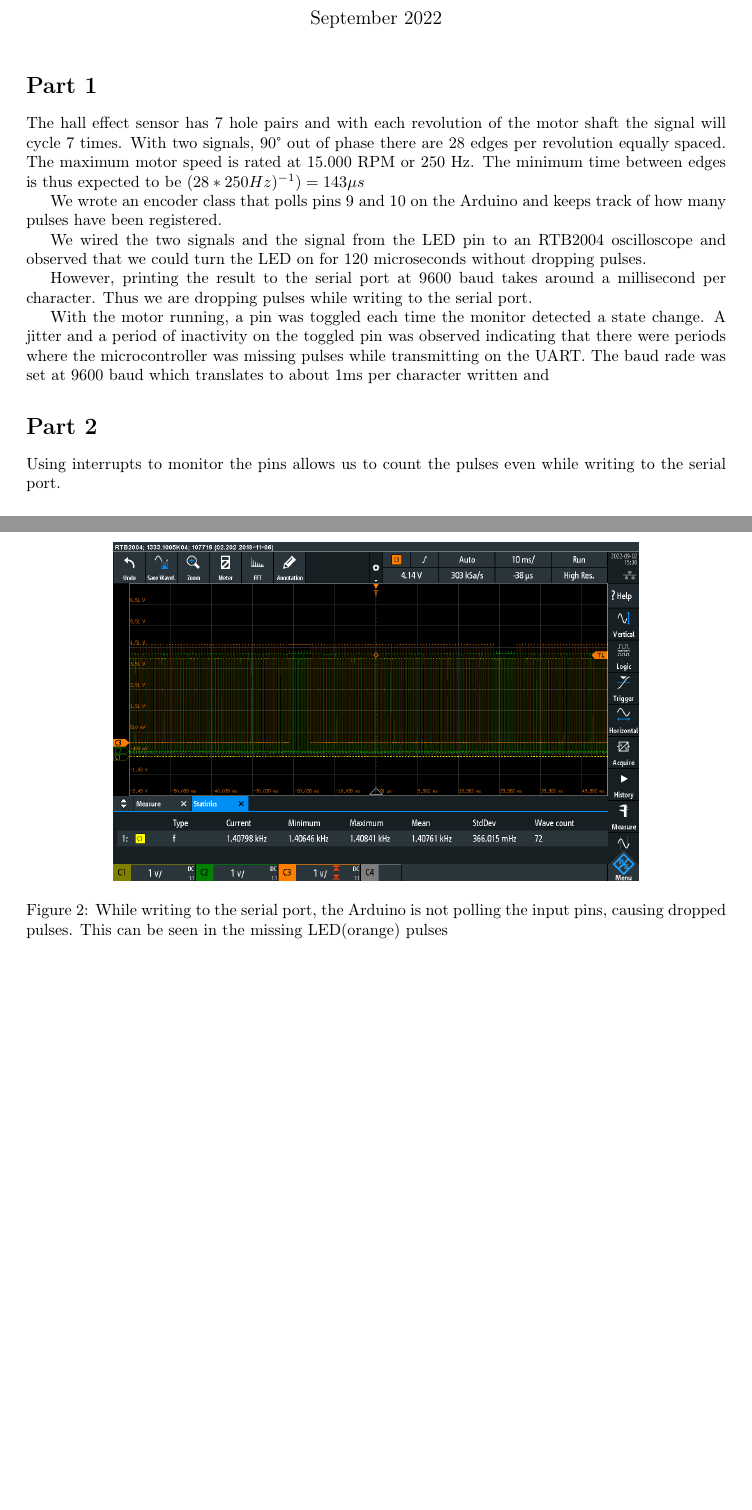
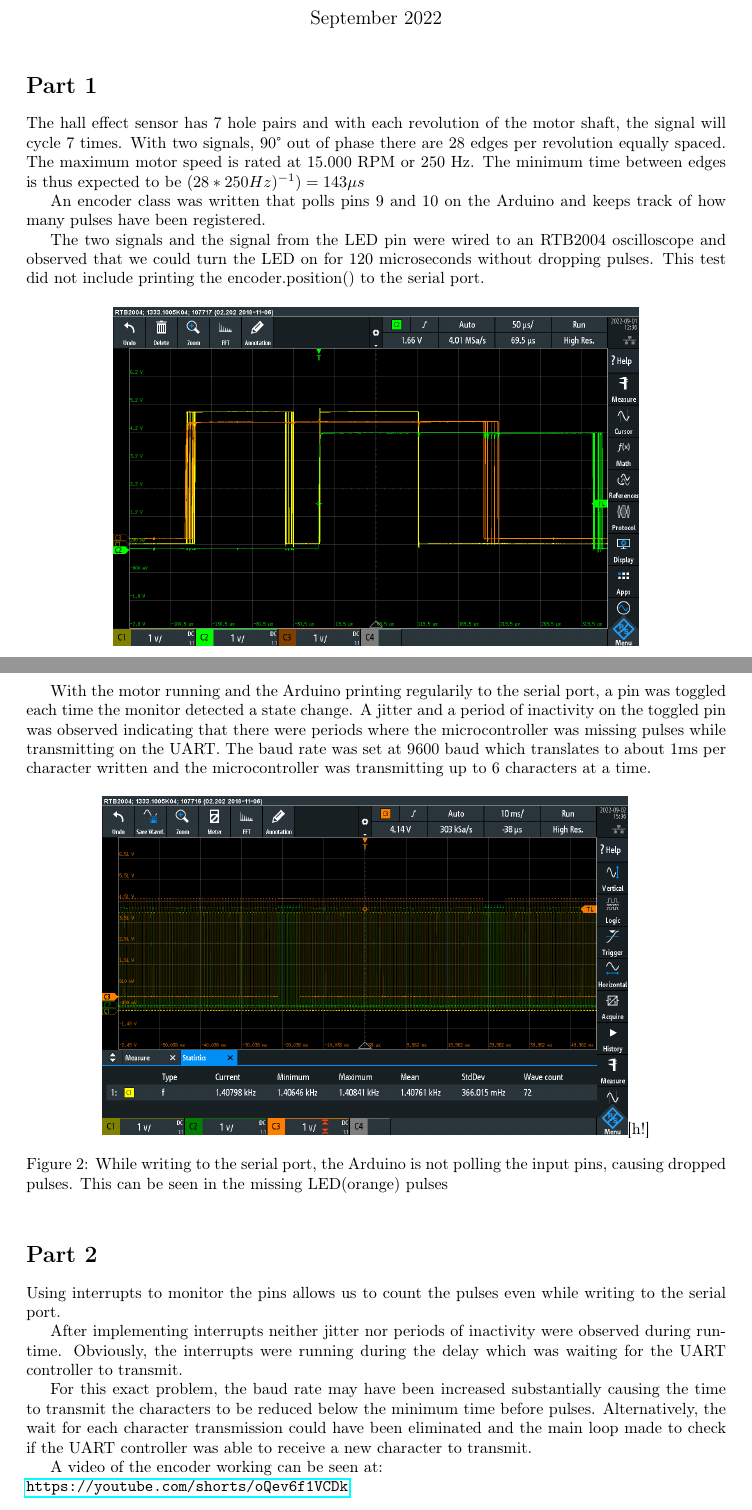
Before and after one commit to Steinarr134/EmbeddedGroupProjects, a LaTeX document (main.tex): two parts of pages 1 and 3 of 3 before the commit and two parts of pages 1 and 2 of 3 after it, joined at a grey line, cut so that both start at the same text, the shorter picture padded with empty space. Compiled offline with pdfLaTeX.

Commit message:
Update on Overleaf.

```diff
--- a/main.tex
+++ b/main.tex
@@ -5,6 +5,7 @@
 %\usepackage[icelandic]{babel}
 \usepackage{graphicx} %package to manage images
 
+\usepackage{hyperref}
 
 \usepackage{xcolor}
 \usepackage{listings}
@@ -49,17 +50,12 @@ Reykjavik University}
 \maketitle
 
 \section*{Part 1}
-The hall effect sensor has 7 hole pairs and with each revolution of the motor shaft the signal will cycle 7 times. With two signals, 90° out of phase there are 28 edges per revolution equally spaced. The maximum motor speed is rated at 15.000 RPM or 250 Hz. The minimum time between edges is thus expected to be \((28*250Hz)^{-1}) = 143 \mu s\)
+The hall effect sensor has 7 hole pairs and with each revolution of the motor shaft, the signal will cycle 7 times. With two signals, 90° out of phase there are 28 edges per revolution equally spaced. The maximum motor speed is rated at 15.000 RPM or 250 Hz. The minimum time between edges is thus expected to be \((28*250Hz)^{-1}) = 143 \mu s\)
 
-We wrote an encoder class that polls pins 9 and 10 on the Arduino and keeps track of how many pulses have been registered.
+An encoder class was written that polls pins 9 and 10 on the Arduino and keeps track of how many pulses have been registered.
 
-We wired the two signals and the signal from the LED pin to an RTB2004 oscilloscope and observed that we could turn the LED on for 120 microseconds without dropping pulses.
+The two signals and the signal from the LED pin were wired to an RTB2004 oscilloscope and observed that we could turn the LED on for 120 microseconds without dropping pulses. This test did not include printing the encoder.position() to the serial port.
 
-
-However, printing the result to the serial port at 9600 baud takes around a millisecond per character. Thus we are dropping pulses while writing to the serial port.
-
-
-With the motor running, a pin was toggled each time the monitor detected a state change. A jitter and a period of inactivity on the toggled pin was observed indicating that there were periods where the microcontroller was missing pulses while transmitting on the UART. The baud rade was set at 9600 baud which translates to about 1ms per character written and
 
 \begin{figure}[h]
     \centering
@@ -68,9 +64,12 @@ With the motor running, a pin was toggled each time the monitor detected a state
     \label{fig:osc120}
 \end{figure}
 
+With the motor running and the Arduino printing regularily to the serial port, a pin was toggled each time the monitor detected a state change. A jitter and a period of inactivity on the toggled pin was observed indicating that there were periods where the microcontroller was missing pulses while transmitting on the UART. The baud rate was set at 9600 baud which translates to about 1ms per character written and the microcontroller was transmitting up to 6 characters at a time.
+
+
 \begin{figure}[h]
     \centering
-    \includegraphics[width=0.75\textwidth]{Project1RotaryEncoder/oscilloscope_missing_pulses.PNG}
+    \includegraphics[width=0.75\textwidth]{Project1RotaryEncoder/oscilloscope_missing_pulses.PNG}[h!]
     \caption{While writing to the serial port, the Arduino is not polling the input pins, causing dropped pulses. This can be seen in the missing LED(orange) pulses}
     \label{fig:oscdrop}
 \end{figure}
@@ -79,7 +78,14 @@ With the motor running, a pin was toggled each time the monitor detected a state
 \section*{Part 2}
 Using interrupts to monitor the pins allows us to count the pulses even while writing to the serial port.
 
+After implementing interrupts neither jitter nor periods of inactivity were observed during run-time. Obviously, the interrupts were running during the delay which was waiting for the UART controller to transmit.
 
+For this exact problem, the baud rate may have been increased substantially causing the time to transmit the characters to be reduced below the minimum time before pulses. Alternatively, the wait for each character transmission could have been eliminated and the main loop made to check if the UART controller was able to receive a new character to transmit.
+
+
+A video of the encoder working can be seen at:\newline  \url{https://youtube.com/shorts/oQev6f1VCDk}
+\newpage
+\section*{Appendix}
 \appendix
 \section{Code}\label{appendix:code}
 
```
